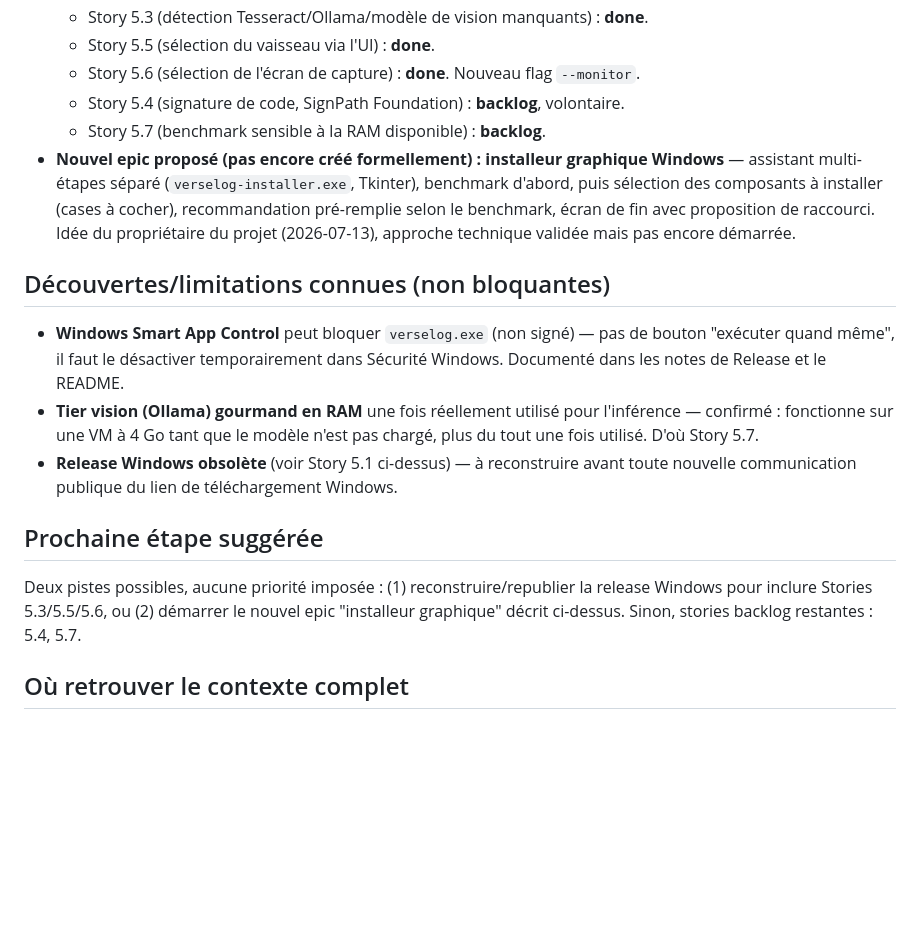
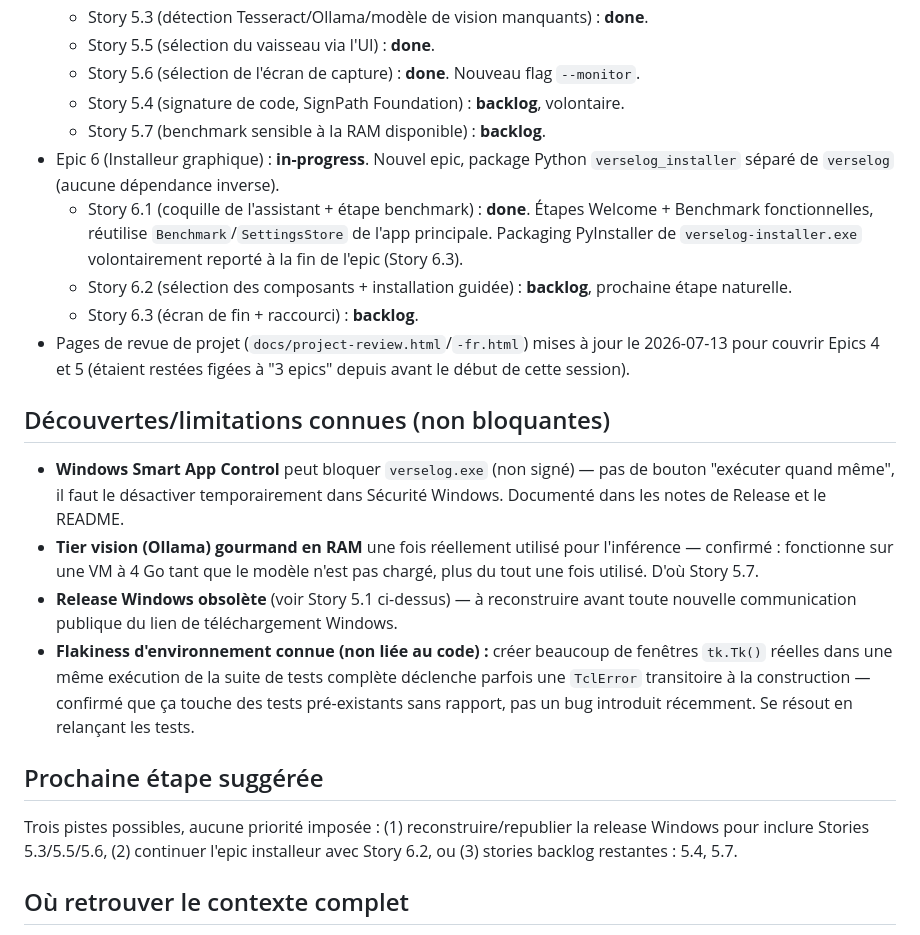
Before and after one commit to LeonParquettePT/VerseLog, a Markdown page: _bmad-output/implementation-artifacts/SESSION-STATUS.md, the part around the change. Drawn GitHub-style; blank space fills up the shorter version.

Commit message:
Update SESSION-STATUS: Epic 6 started, Story 6.1 done, docs refreshed

```diff
--- a/_bmad-output/implementation-artifacts/SESSION-STATUS.md
+++ b/_bmad-output/implementation-artifacts/SESSION-STATUS.md
@@ -16,17 +16,22 @@ https://github.com/LeonParquettePT/VerseLog/blob/main/_bmad-output/implementatio
   - Story 5.6 (sélection de l'écran de capture) : **done**. Nouveau flag `--monitor`.
   - Story 5.4 (signature de code, SignPath Foundation) : **backlog**, volontaire.
   - Story 5.7 (benchmark sensible à la RAM disponible) : **backlog**.
-- **Nouvel epic proposé (pas encore créé formellement) : installeur graphique Windows** — assistant multi-étapes séparé (`verselog-installer.exe`, Tkinter), benchmark d'abord, puis sélection des composants à installer (cases à cocher), recommandation pré-remplie selon le benchmark, écran de fin avec proposition de raccourci. Idée du propriétaire du projet (2026-07-13), approche technique validée mais pas encore démarrée.
+- Epic 6 (Installeur graphique) : **in-progress**. Nouvel epic, package Python `verselog_installer` séparé de `verselog` (aucune dépendance inverse).
+  - Story 6.1 (coquille de l'assistant + étape benchmark) : **done**. Étapes Welcome + Benchmark fonctionnelles, réutilise `Benchmark`/`SettingsStore` de l'app principale. Packaging PyInstaller de `verselog-installer.exe` volontairement reporté à la fin de l'epic (Story 6.3).
+  - Story 6.2 (sélection des composants + installation guidée) : **backlog**, prochaine étape naturelle.
+  - Story 6.3 (écran de fin + raccourci) : **backlog**.
+- Pages de revue de projet (`docs/project-review.html`/`-fr.html`) mises à jour le 2026-07-13 pour couvrir Epics 4 et 5 (étaient restées figées à "3 epics" depuis avant le début de cette session).
 
 ## Découvertes/limitations connues (non bloquantes)
 
 - **Windows Smart App Control** peut bloquer `verselog.exe` (non signé) — pas de bouton "exécuter quand même", il faut le désactiver temporairement dans Sécurité Windows. Documenté dans les notes de Release et le README.
 - **Tier vision (Ollama) gourmand en RAM** une fois réellement utilisé pour l'inférence — confirmé : fonctionne sur une VM à 4 Go tant que le modèle n'est pas chargé, plus du tout une fois utilisé. D'où Story 5.7.
 - **Release Windows obsolète** (voir Story 5.1 ci-dessus) — à reconstruire avant toute nouvelle communication publique du lien de téléchargement Windows.
+- **Flakiness d'environnement connue (non liée au code) :** créer beaucoup de fenêtres `tk.Tk()` réelles dans une même exécution de la suite de tests complète déclenche parfois une `TclError` transitoire à la construction — confirmé que ça touche des tests pré-existants sans rapport, pas un bug introduit récemment. Se résout en relançant les tests.
 
 ## Prochaine étape suggérée
 
-Deux pistes possibles, aucune priorité imposée : (1) reconstruire/republier la release Windows pour inclure Stories 5.3/5.5/5.6, ou (2) démarrer le nouvel epic "installeur graphique" décrit ci-dessus. Sinon, stories backlog restantes : 5.4, 5.7.
+Trois pistes possibles, aucune priorité imposée : (1) reconstruire/republier la release Windows pour inclure Stories 5.3/5.5/5.6, (2) continuer l'epic installeur avec Story 6.2, ou (3) stories backlog restantes : 5.4, 5.7.
 
 ## Où retrouver le contexte complet
 
```
